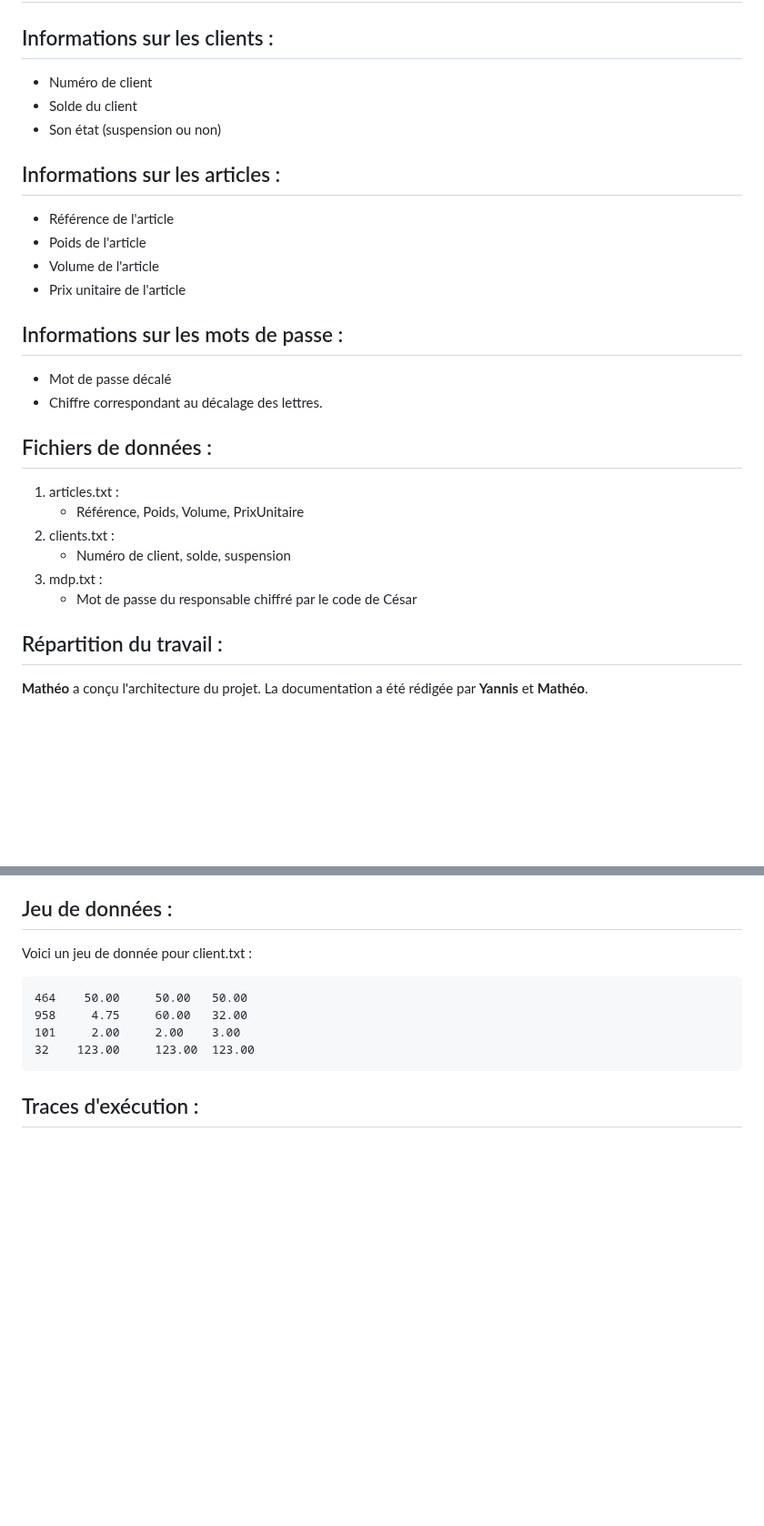
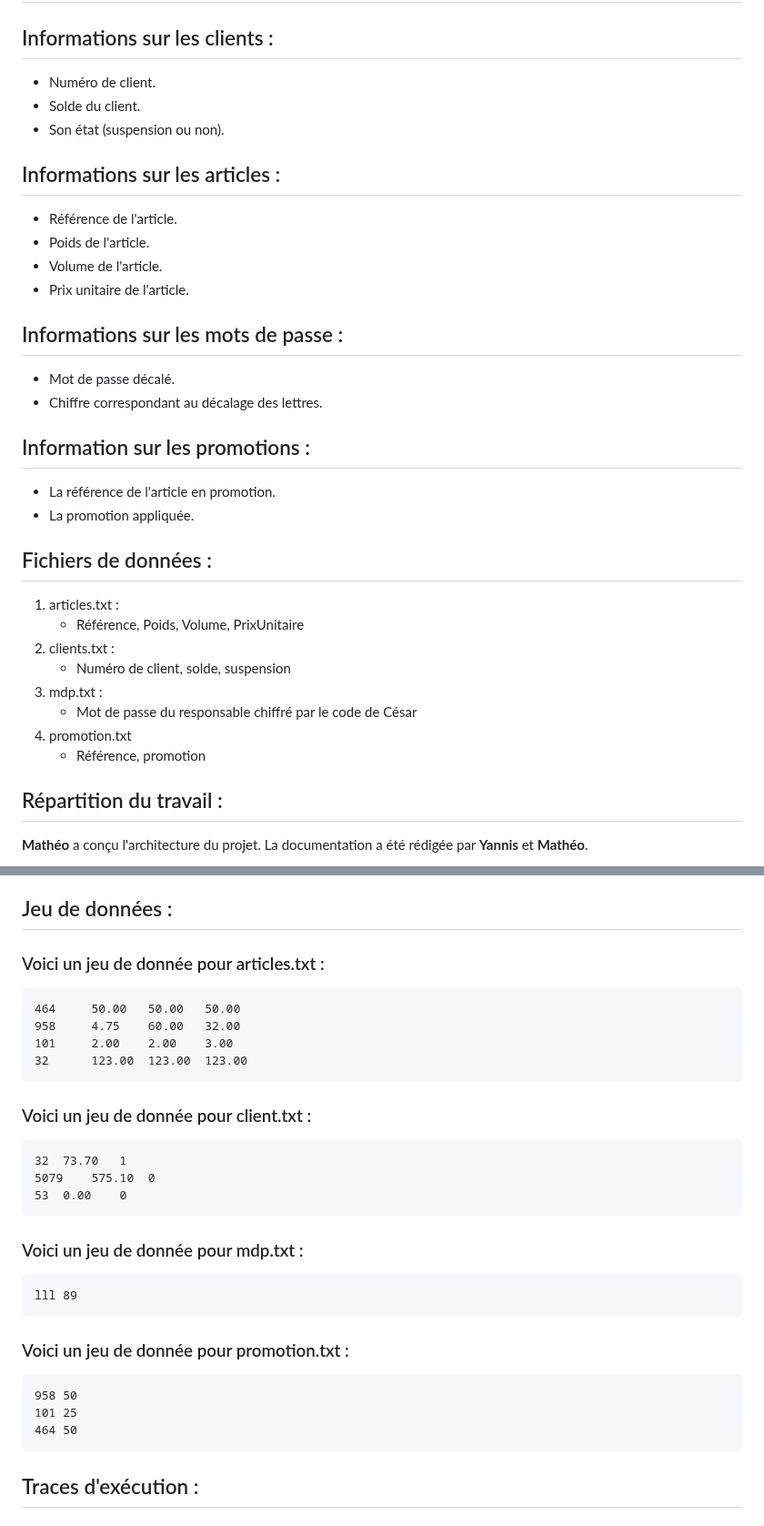
Before and after one commit to GenDoum/SAE_1.01_GestionnaireMagasinMeubles, a Markdown page: compteRendu.md, 2 parts joined by grey strips. Shown at 91% size. Rendered like a GitHub page; blank space fills up the shorter version.

````diff
--- a/compteRendu.md
+++ b/compteRendu.md
@@ -2,21 +2,25 @@
 
 ## Informations sur les clients :
 
--   Numéro de client
--   Solde du client
--   Son état (suspension ou non)
+-   Numéro de client.
+-   Solde du client.
+-   Son état (suspension ou non).
 
 ## Informations sur les articles :
 
--   Référence de l'article
--   Poids de l'article
--   Volume de l'article
--   Prix unitaire de l'article
+-   Référence de l'article.
+-   Poids de l'article.
+-   Volume de l'article.
+-   Prix unitaire de l'article.
 
 ## Informations sur les mots de passe :
 
--   Mot de passe décalé
+-   Mot de passe décalé.
 -   Chiffre correspondant au décalage des lettres.
+
+## Information sur les promotions :
+-	La référence de l'article en promotion.
+-	La promotion appliquée.
 
 ## Fichiers de données :
 
@@ -26,6 +30,8 @@
     -   Numéro de client, solde, suspension
 3.  mdp.txt :
     -   Mot de passe du responsable chiffré par le code de César
+4.	promotion.txt
+	-	Référence, promotion
 
 ## Répartition du travail :
 
@@ -83,12 +89,31 @@ Ces fonctionnalités garantissent que l'application aide les utilisateurs à gé
 
 ## Jeu de données :
 
-Voici un jeu de donnée pour client.txt :
+### Voici un jeu de donnée pour articles.txt :
 ```
-464	   50.00	 50.00	 50.00
-958	  	4.75	 60.00	 32.00
-101	    2.00	 2.00	 3.00
-32	  123.00	 123.00	 123.00
+464		50.00	50.00	50.00
+958	   	4.75	60.00	32.00
+101	   	2.00	2.00	3.00
+32	  	123.00	123.00	123.00
+```
+
+### Voici un jeu de donnée pour client.txt :
+```
+32	73.70	1
+5079	575.10	0
+53	0.00	0
+```
+
+### Voici un jeu de donnée pour mdp.txt :
+```
+lll 89
+```
+
+### Voici un jeu de donnée pour promotion.txt :
+```
+958	50
+101	25
+464	50
 ```
 
 ## Traces d'exécution :
````
